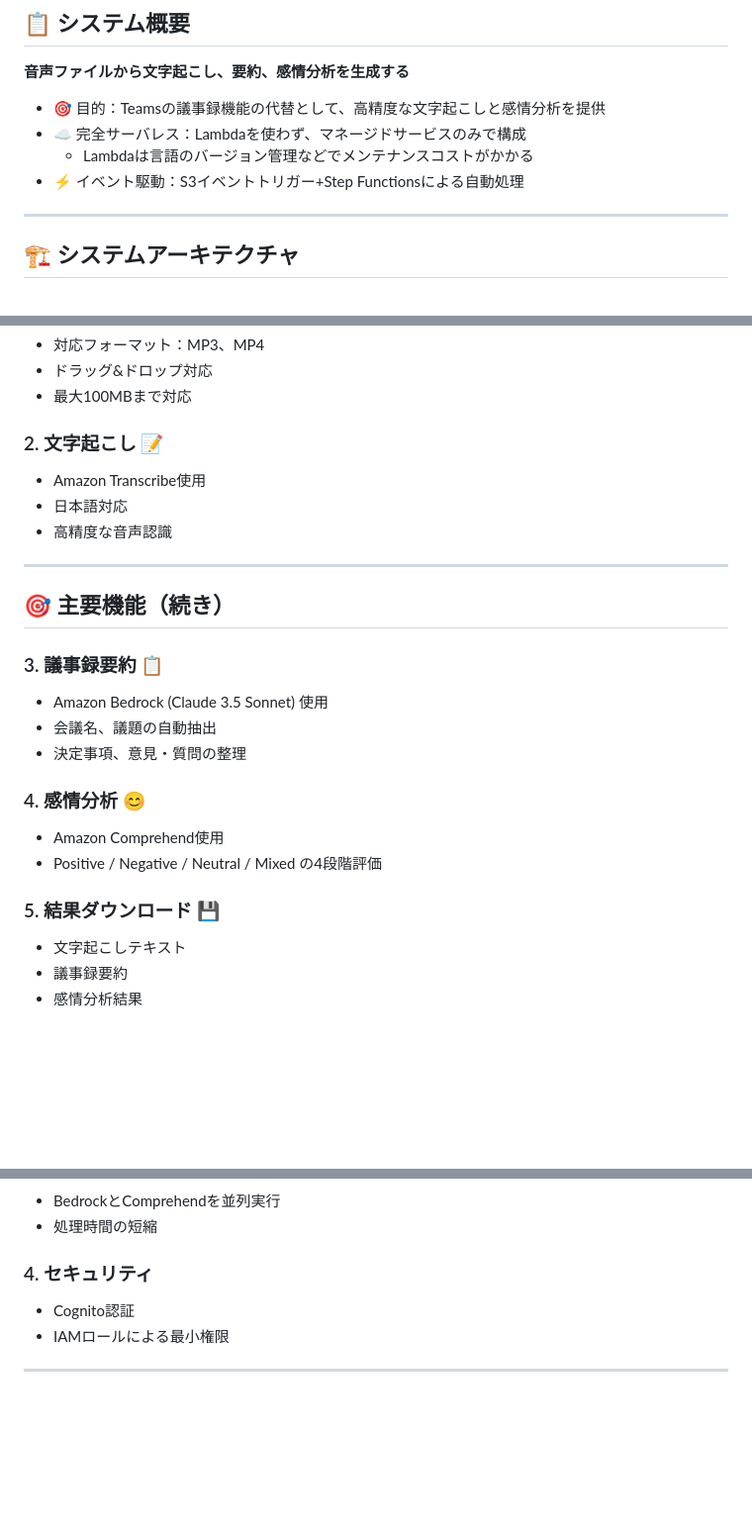
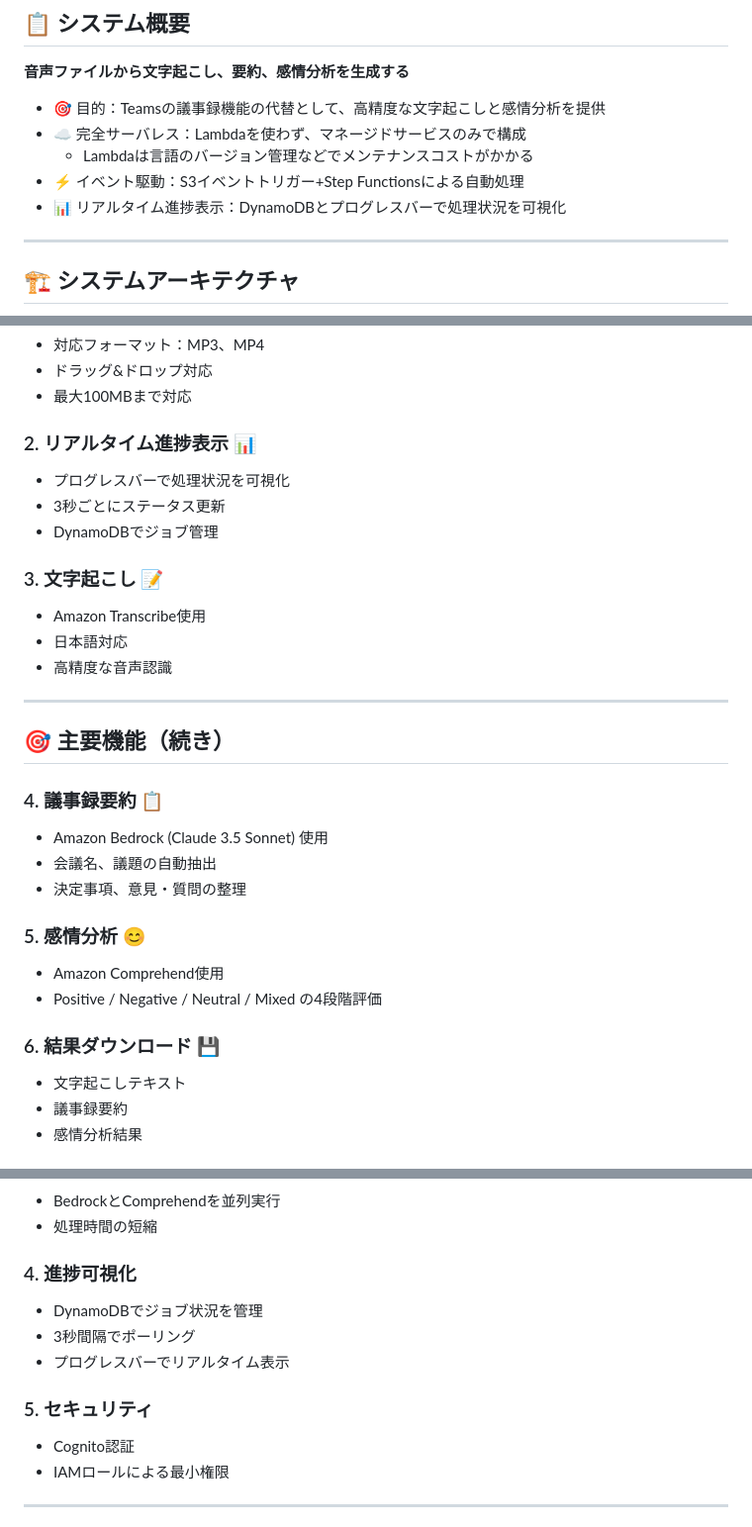
Before and after one commit to kyonosuke-specialist/gijirokuapp, a Markdown page: 発表スライド.md, 3 parts joined by grey strips. Shown at 99% size. GitHub-like rendering; blank space fills up the shorter version.

```diff
--- a/発表スライド.md
+++ b/発表スライド.md
@@ -11,6 +11,7 @@
 - ☁️ 完全サーバレス：Lambdaを使わず、マネージドサービスのみで構成
   - Lambdaは言語のバージョン管理などでメンテナンスコストがかかる
 - ⚡ イベント駆動：S3イベントトリガー+Step Functionsによる自動処理
+- 📊 リアルタイム進捗表示：DynamoDBとプログレスバーで処理状況を可視化
 
 ---
 
@@ -45,7 +49,12 @@ graph TD
 - ドラッグ&ドロップ対応
 - 最大100MBまで対応
 
-### 2. 文字起こし 📝
+### 2. リアルタイム進捗表示 📊
+- プログレスバーで処理状況を可視化
+- 3秒ごとにステータス更新
+- DynamoDBでジョブ管理
+
+### 3. 文字起こし 📝
 - Amazon Transcribe使用
 - 日本語対応
 - 高精度な音声認識
@@ -54,16 +63,16 @@ graph TD
 
 ## 🎯 主要機能（続き）
 
-### 3. 議事録要約 📋
+### 4. 議事録要約 📋
 - Amazon Bedrock (Claude 3.5 Sonnet) 使用
 - 会議名、議題の自動抽出
 - 決定事項、意見・質問の整理
 
-### 4. 感情分析 😊
+### 5. 感情分析 😊
 - Amazon Comprehend使用
 - Positive / Negative / Neutral / Mixed の4段階評価
 
-### 5. 結果ダウンロード 💾
+### 6. 結果ダウンロード 💾
 - 文字起こしテキスト
 - 議事録要約
 - 感情分析結果
@@ -151,7 +168,12 @@ minutes-app-team-a-backet/
 - BedrockとComprehendを並列実行
 - 処理時間の短縮
 
-### 4. セキュリティ
+### 4. 進捗可視化
+- DynamoDBでジョブ状況を管理
+- 3秒間隔でポーリング
+- プログレスバーでリアルタイム表示
+
+### 5. セキュリティ
 - Cognito認証
 - IAMロールによる最小権限
 
```
Also changed, not shown: other parts of 発表スライド.md (+44 -28 lines).
